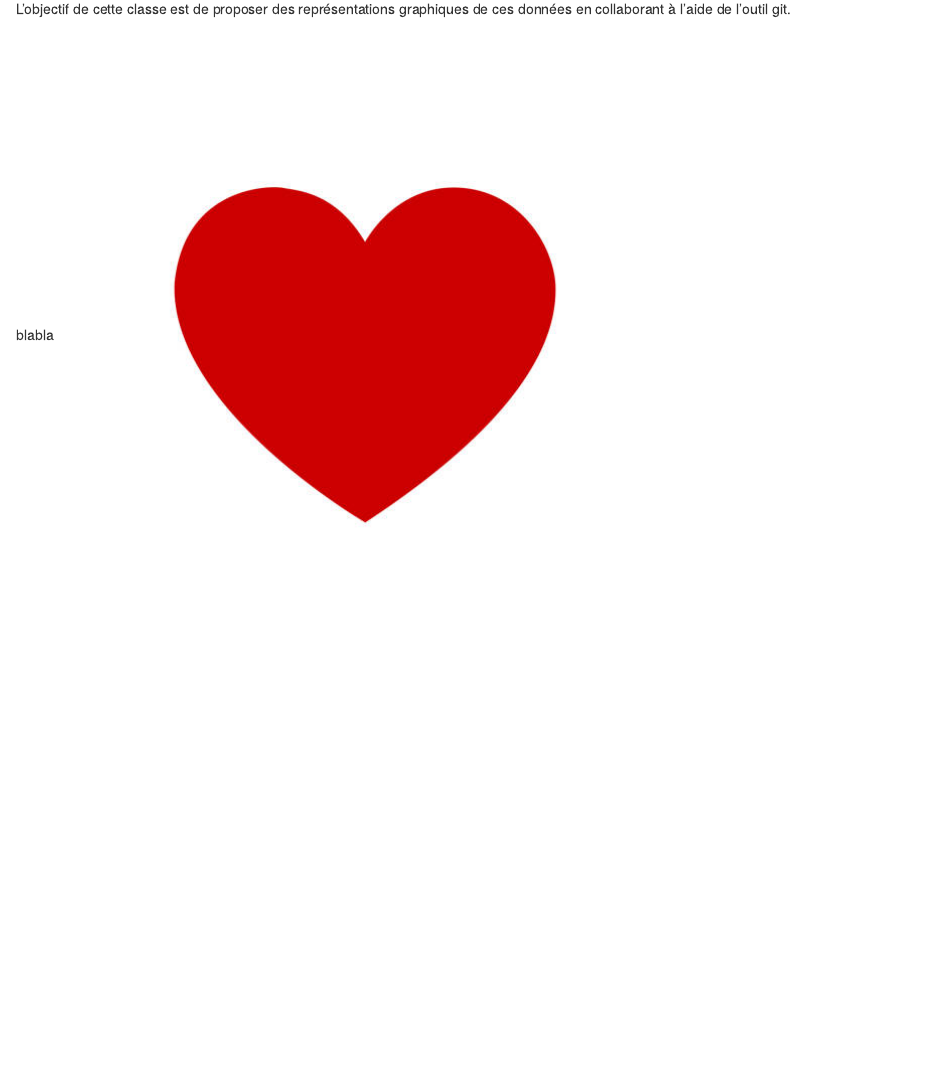
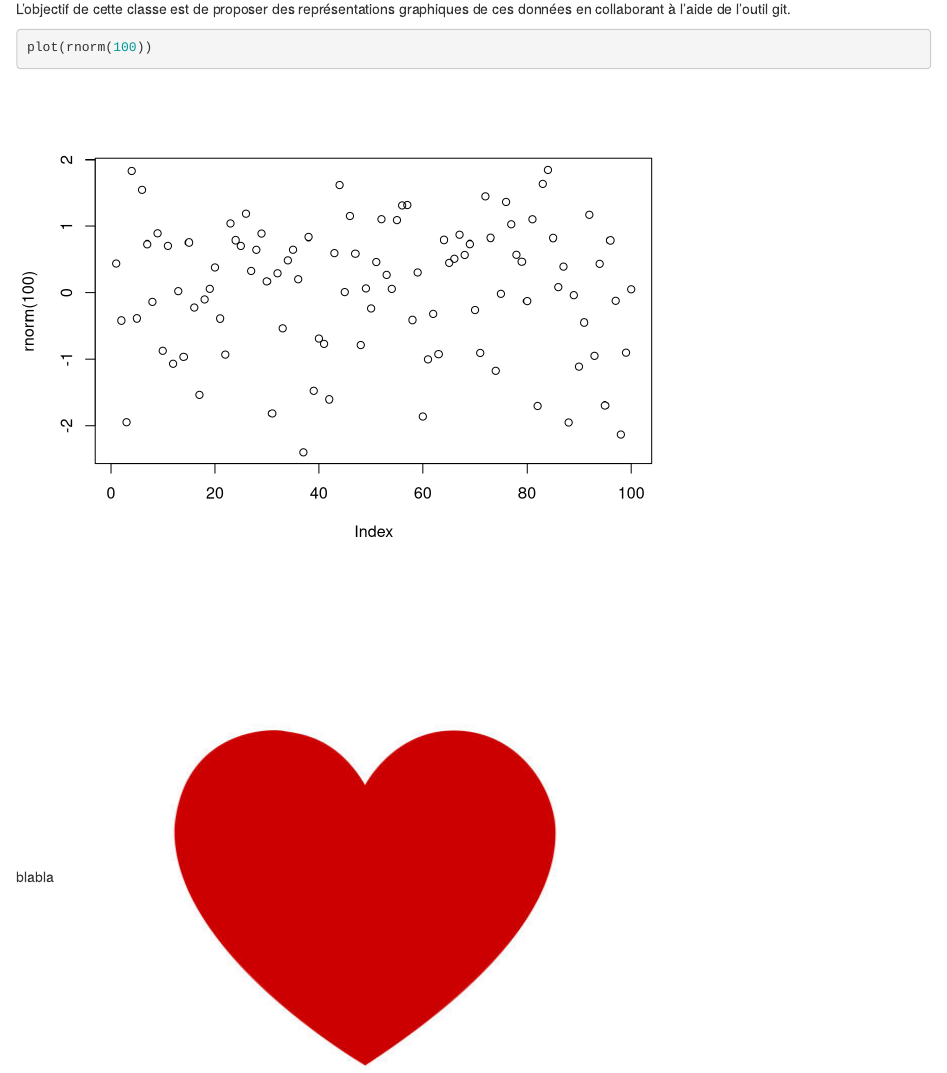
Before and after one commit to Mode-M2/git-introduction-with-limiting-team-bastien-clemot-s-team, an R Markdown document (manchots.Rmd): the page in a window 1100 px wide, from 560 px down. Rendered offline with R 4.5, knitr and Pandoc, with nearby package versions; code that draws random numbers runs with fixed seeds of ours.

Commit message:
Ajout plot

````diff
--- a/manchots.Rmd
+++ b/manchots.Rmd
@@ -35,5 +35,10 @@ install.packages('palmerpenguins)
 
 L'objectif de cette classe est de proposer des représentations graphiques de ces données en collaborant à l'aide de l'outil git.
 
+```{r}
+plot(rnorm(100))
+```
+
+
 blabla
 ![La vie est pleine d'amour <3](coeur.jpg)
````
